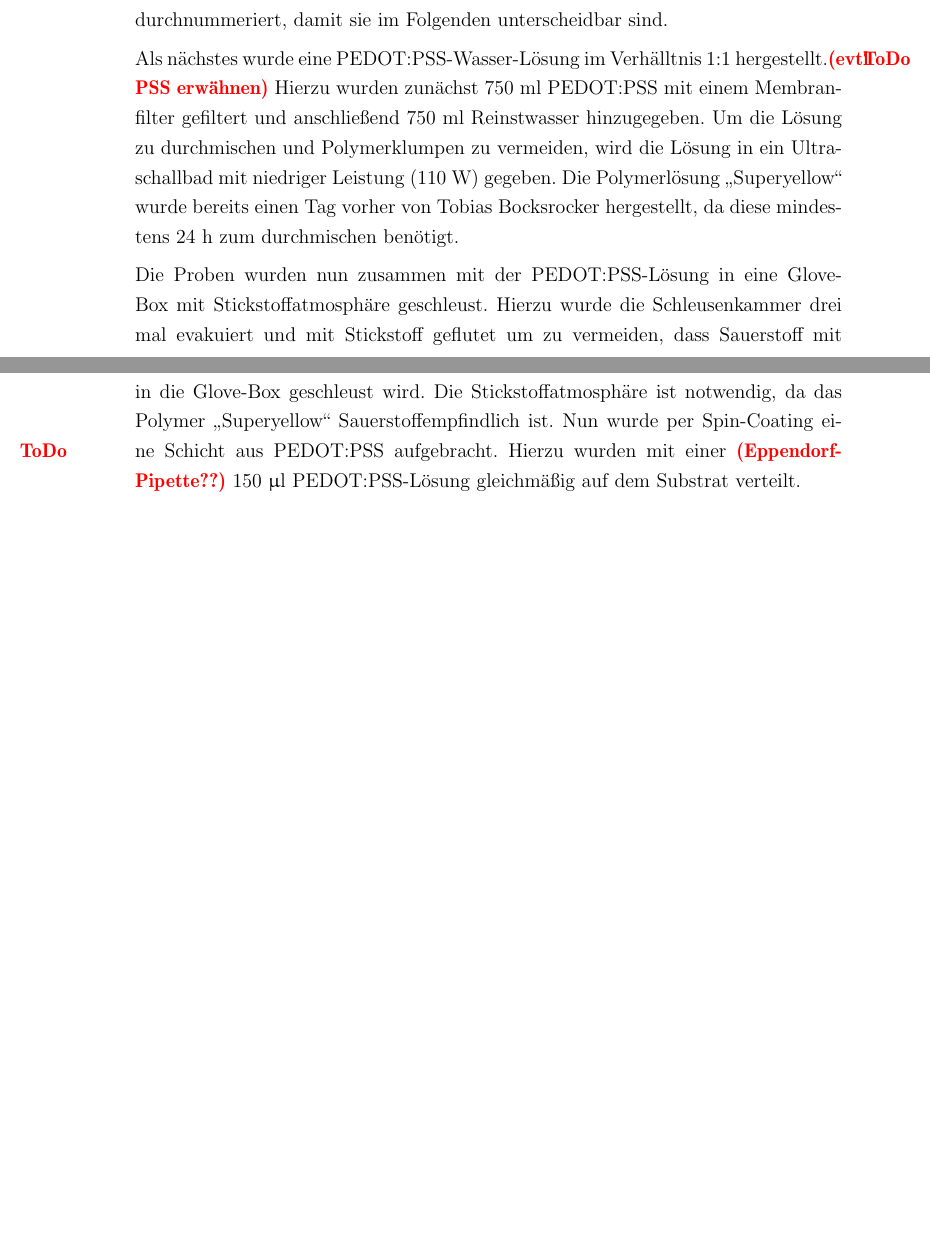
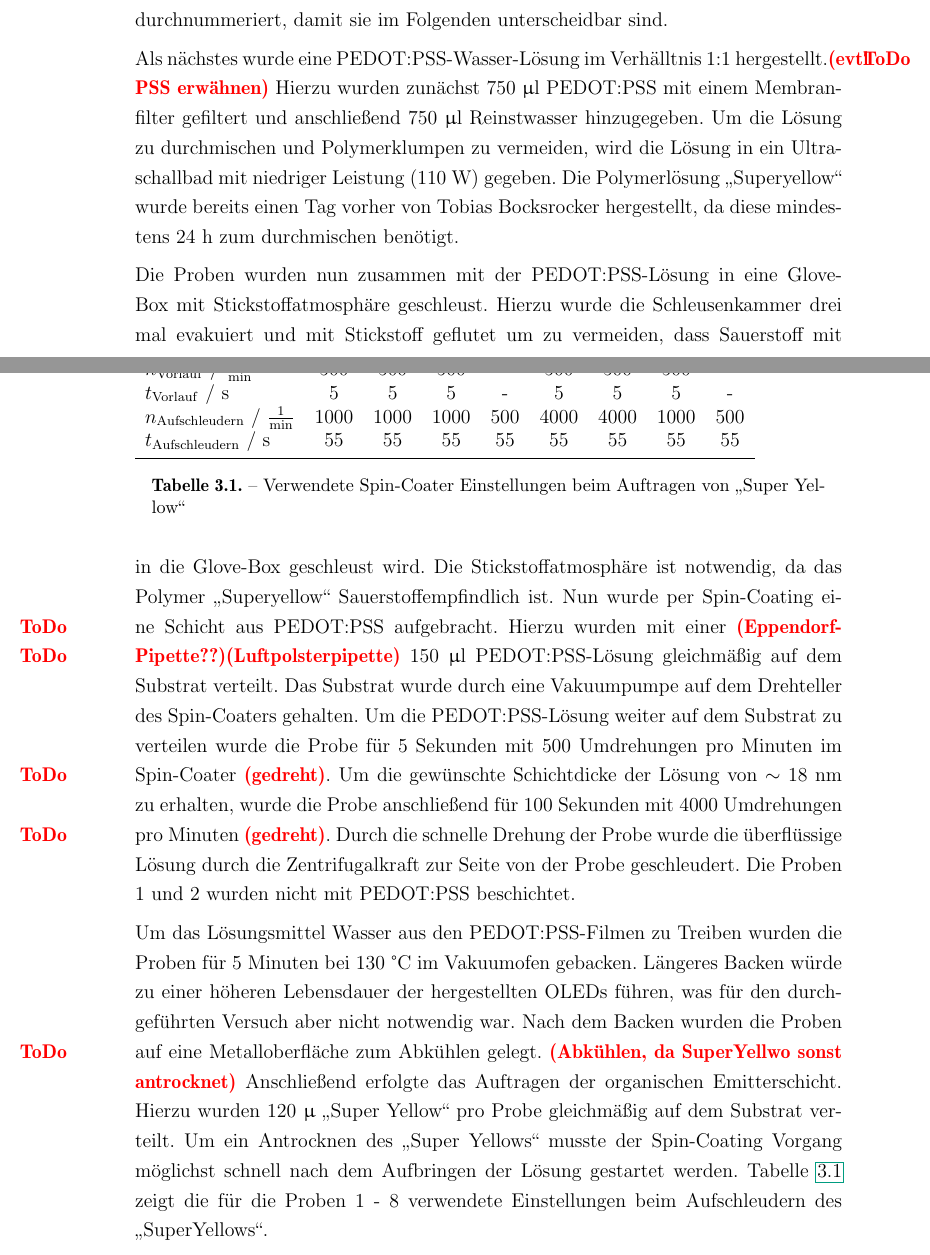
Before and after one commit to SebastianHeunisch/Nanolab-OLED, a LaTeX thesis (Ausarbeitung/thesis.tex, which reads Ausarbeitung/content.tex): two parts of pages 9 and 10 of 13, joined at a grey line, cut so that both start at the same text, the shorter picture padded with empty space. Compiled offline with pdfLaTeX; the source files are stored in an older character set and shown here as Unicode.

Commit message:
Herstellung bissle was

```diff
--- a/Ausarbeitung/content.tex
+++ b/Ausarbeitung/content.tex
@@ -18,6 +18,13 @@ Als Ausgangsmaterial für die im Praktikum hergestellten OLEDs wurde Glas\-subst
 
 Die Proben wurden nun in einem Becherglas Aceton 10~min in ein Ultraschallbad gestellt. Danach werden die Proben aus dem Aceton genommen und in Isopropanol weitere weitere 10~min mit Ultraschall gereinigt. Durch die Reinigung mit Aceton werden Fette und Schmutz von der Oberfläche der Proben gelöst. Im Isopropanol lösen sich weitere Rückstände, die sich in Aceton nicht lösen. Außerdem werden durch das Isopropanol auch Acetonreste gelöst. Nach der Reinigung durch Isopropanol wurden die Proben mit Stickstoff trockengeblasen und anschließend für 2~min in einen Plasmaverascher gelegt. Hierin sind die Proben einem Sauerstoffplasma ausgesetzt. Die darin enthaltenen Sauerstoffradikale führen zum einen dazu, dass organische Reste auf der Oberfläche verbrennen. Zum anderen lagern sich auch Sauerstoffatome an der Oberfläche des ITO an. Diese sogenannte Aktivierung führt dazu, dass die Oberfläche polar wird, und sich somit Polare Lösungen auf der Oberfläche besser verteilen. Außerdem wird auch die Austrittsarbeit des ITO erhöht. Nach dem Plasmaveraschen wurden die Proben mit einem Wasserfesten Folienstift auf der Glasseite durchnummeriert, damit sie im Folgenden unterscheidbar sind.
 
-Als nächstes wurde eine PEDOT:PSS-Wasser-Lösung im Verhälltnis 1:1 hergestellt.\todo{evtl PSS erwähnen}  Hierzu wurden zunächst 750~ml PEDOT:PSS mit einem Membranfilter gefiltert und anschließend 750~ml Reinstwasser hinzugegeben. Um die Lösung zu durchmischen und Polymerklumpen zu vermeiden, wird die Lösung in ein Ultraschallbad mit niedriger Leistung (110~W) gegeben. Die Polymerlösung "`Superyellow"' wurde bereits einen Tag vorher von Tobias Bocksrocker hergestellt, da diese mindestens 24~h zum durchmischen benötigt.
+Als nächstes wurde eine PEDOT:PSS-Wasser-Lösung im Verhälltnis 1:1 hergestellt.\todo{evtl PSS erwähnen}  Hierzu wurden zunächst 750~$\upmu$l PEDOT:PSS mit einem Membranfilter gefiltert und anschließend 750~$\upmu$l Reinstwasser hinzugegeben. Um die Lösung zu durchmischen und Polymerklumpen zu vermeiden, wird die Lösung in ein Ultraschallbad mit niedriger Leistung (110~W) gegeben. Die Polymerlösung "`Superyellow"' wurde bereits einen Tag vorher von Tobias Bocksrocker hergestellt, da diese mindestens 24~h zum durchmischen benötigt.
 
-Die Proben wurden nun zusammen mit der PEDOT:PSS-Lösung in eine Glove-Box mit Stickstoffatmosphäre geschleust. Hierzu wurde die Schleusenkammer drei mal evakuiert und mit Stickstoff geflutet um zu vermeiden, dass Sauerstoff mit in die Glove-Box geschleust wird. Die Stickstoffatmosphäre ist notwendig, da das Polymer "`Superyellow"' Sauerstoffempfindlich ist. Nun wurde per Spin-Coating eine Schicht aus PEDOT:PSS aufgebracht. Hierzu wurden mit einer \todo{Eppendorf-Pipette??} 150~$\upmu$l PEDOT:PSS-Lösung gleichmäßig auf dem Substrat verteilt.
+Die Proben wurden nun zusammen mit der PEDOT:PSS-Lösung in eine Glove-Box mit Stickstoffatmosphäre geschleust. Hierzu wurde die Schleusenkammer drei mal evakuiert und mit Stickstoff geflutet um zu vermeiden, dass Sauerstoff mit in die Glove-Box geschleust wird. Die Stickstoffatmosphäre ist notwendig, da das Polymer "`Superyellow"' Sauerstoffempfindlich ist. Nun wurde per Spin-Coating eine Schicht aus PEDOT:PSS aufgebracht. Hierzu wurden mit einer \todo{Eppendorf-Pipette??}\todo{Luftpolsterpipette} 150~$\upmu$l PEDOT:PSS-Lösung gleichmäßig auf dem Substrat verteilt. Das Substrat wurde durch eine Vakuumpumpe auf dem Drehteller des Spin-Coaters gehalten. Um die PEDOT:PSS-Lösung weiter auf dem Substrat zu verteilen wurde die Probe für 5 Sekunden mit 500 Umdrehungen pro Minuten im Spin-Coater \todo{gedreht}. Um die gewünschte Schichtdicke der Lösung von $\sim18$~nm zu erhalten, wurde die Probe anschließend für 100 Sekunden mit 4000 Umdrehungen pro Minuten \todo{gedreht}. Durch die schnelle Drehung der Probe wurde die überflüssige Lösung durch die Zentrifugalkraft zur Seite von der Probe geschleudert. Die Proben 1 und 2 wurden nicht mit PEDOT:PSS beschichtet.
+
+Um das Lösungsmittel Wasser aus den PEDOT:PSS-Filmen zu Treiben wurden die Proben für 5 Minuten bei 130 °C im Vakuumofen gebacken. Längeres Backen würde zu einer höheren Lebensdauer der hergestellten OLEDs führen, was für den durchgeführten Versuch aber nicht notwendig war.
+Nach dem Backen wurden die Proben auf eine Metalloberfläche zum Abkühlen gelegt. \todo{Abkühlen, da SuperYellwo sonst antrocknet}
+Anschließend erfolgte das Auftragen der organischen Emitterschicht. Hierzu wurden 120~$\upmu$ "`Super Yellow"' pro Probe gleichmäßig auf dem Substrat verteilt. Um ein Antrocknen des "`Super Yellows"' musste der Spin-Coating Vorgang möglichst schnell nach dem Aufbringen der Lösung gestartet werden. Tabelle \ref{tab:spin} zeigt die für die Proben 1 - 8 verwendete Einstellungen beim Aufschleudern des "`SuperYellows"'.
+
+\begin{table}%
+\begin{tabular}{lcccccccc}
@@ -23,0 +34,10 @@ Die Proben wurden nun zusammen mit der PEDOT:PSS-Lösung in eine Glove-Box mit S
+$n_{\mathrm{Vorlauf}}$ / $\frac{1}{\mathrm{min}}$					&500	&500	&500	&	-		&500	&500	&500			&-\\
+$t_{\mathrm{Vorlauf}}$ / s																&5		&5		&5		&		-	&5		&5		&5		&-\\
+$n_{\mathrm{Aufschleudern}}$ / $\frac{1}{\mathrm{min}}$		&1000	&1000	&	1000&500	&4000	&4000	&1000	&500\\
+$t_{\mathrm{Aufschleudern}}$ / s													&55		&55		&55		&55		&55		&55		&55		&55\\
+\bottomrule
+\end{tabular}
+\caption{Verwendete Spin-Coater Einstellungen beim Auftragen von "`Super Yellow"'}
+\label{tab:spin}
+\end{table}
+%Zum Verteilen der Flüsseigkeit wurden die Proben für 5 Sekunden mit 500 Umdrehungen pro Minute gedreht. Die Porben 1, 2, 3 und 7 wurden anschließend für 55 Sekunden mit 1000 Umdrehungen pro Minuten gedreht, woraus eine Schichtdicke von $\sim60$~nm resultierte. Die Proben 4 und 8 wurden für weitere 50 Sekunden bei 500 Umdrehungen pro Minuten gedreht. Die Proben 5 und 6 für 55 Sekunden bei 4000 Umdrehungen pro Minute.
```
Also changed, not shown: Ausarbeitung/content.tex (3 more changed lines), 2 other files.
